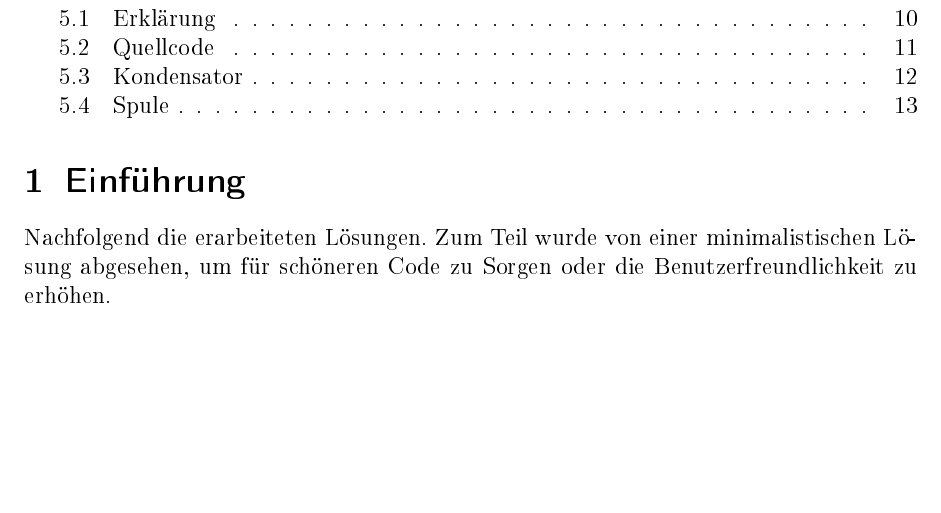
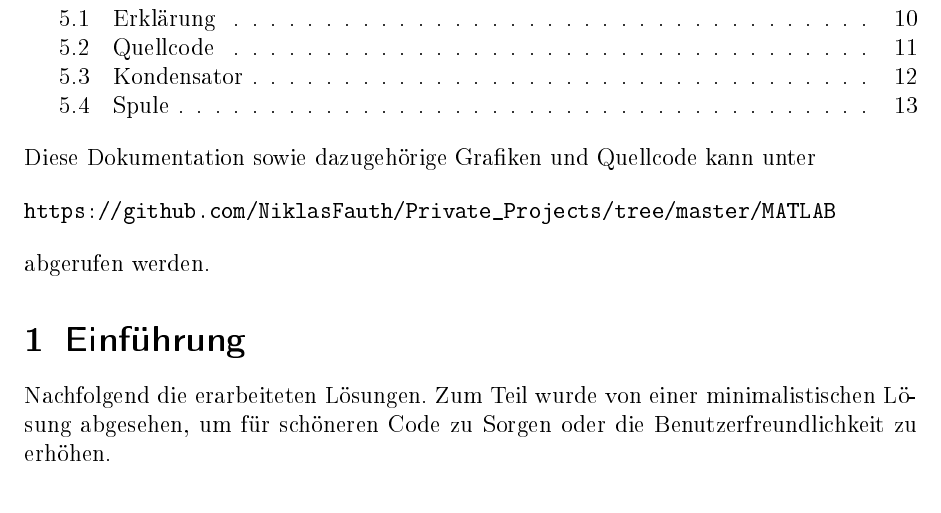
Before and after one commit to lucysrausch/Private_Projects, a LaTeX document (MATLAB/niklas_matlab.tex): part of page 3 of 13, cut so that both start at the same text, the shorter picture padded with empty space. The pictures show the PDF file MATLAB/niklas_matlab.pdf that the author committed with the source.

Commit message:
UPD: added repo url to doc

```diff
--- a/MATLAB/niklas_matlab.tex
+++ b/MATLAB/niklas_matlab.tex
@@ -80,8 +80,13 @@
   %% Quelltext einbinden:
   %%   \lstinputlisting[caption={BESCHRIFTUNG}]{Pfad/zu/deinem/quelltext}
 
-
-
+\bigskip
+Diese Dokumentation sowie dazugehörige Grafiken und Quellcode kann unter
+\bigskip
+\\
+\url{https://github.com/NiklasFauth/Private_Projects/tree/master/MATLAB}
+\bigskip
+\\abgerufen werden.
 
 
   \section{Einführung}
```
Also changed, not shown: MATLAB/niklas_matlab.pdf, MATLAB/niklas_matlab.tex (2 more changed lines).
